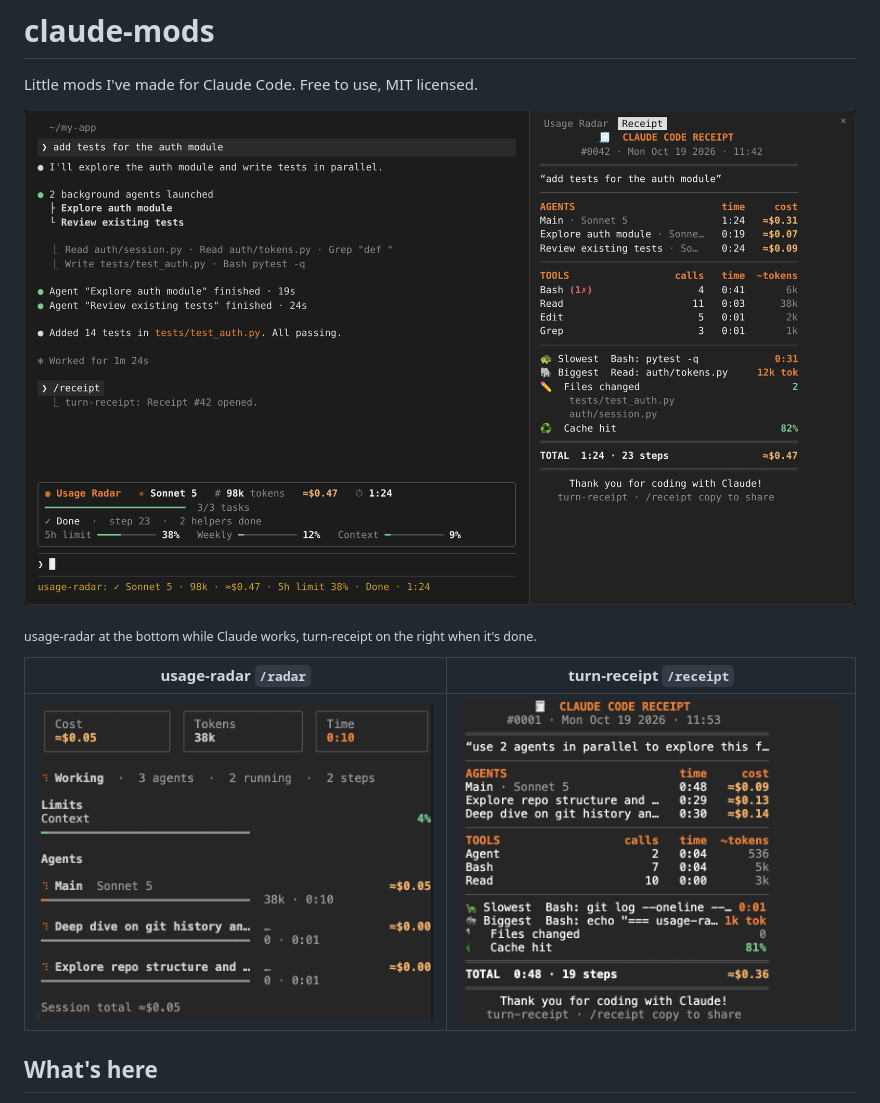
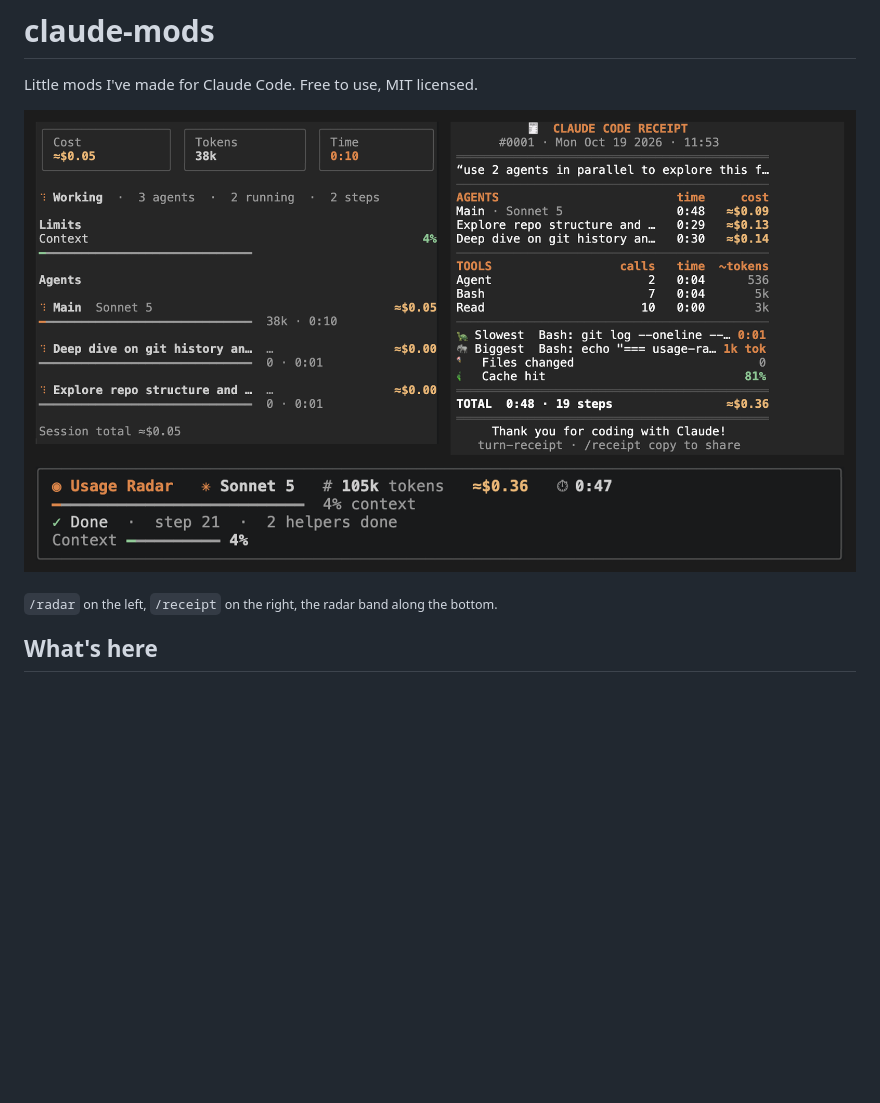
Before and after one commit to Tejas274/claude-mods, a Markdown page: README.md, the part around the change. Drawn GitHub-style; pictures changed too: docs/hero.png; blank space fills up the shorter version.

```diff
--- a/README.md
+++ b/README.md
@@ -4,11 +4,7 @@ Little mods I've made for Claude Code. Free to use, MIT licensed.
 
 ![usage-radar and turn-receipt in Claude Code](docs/hero.png)
 
-<sub>usage-radar at the bottom while Claude works, turn-receipt on the right when it's done.</sub>
-
-| usage-radar `/radar` | turn-receipt `/receipt` |
-|---|---|
-| ![usage-radar panel](usage-radar/docs/agents-panel.png) | ![turn-receipt](turn-receipt/docs/receipt.png) |
+<sub>`/radar` on the left, `/receipt` on the right, the radar band along the bottom.</sub>
 
 ## What's here
 
```
Also changed, not shown: turn-receipt/README.md (+1 -1 lines), usage-radar/README.md (+1 -1 lines).
